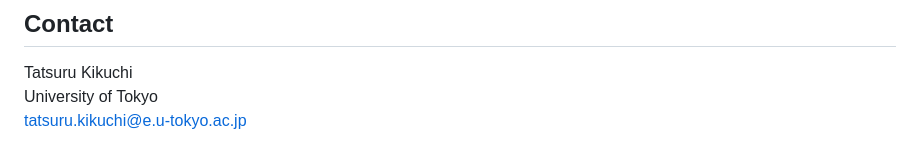
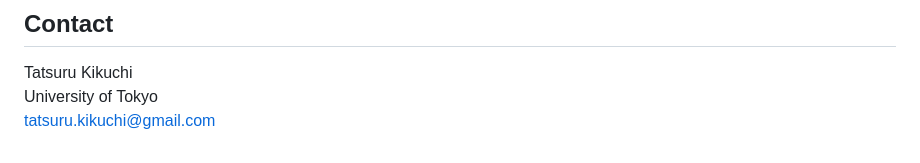
Before and after one commit to Tatsuru-Kikuchi/genai-banking-productivity, a Markdown page: docs/README.md, the part around the change. Drawn GitHub-style.

Commit message:
Update contact email for Tatsuru Kikuchi

```diff
--- a/docs/README.md
+++ b/docs/README.md
@@ -161,4 +161,4 @@ scipy>=1.9.0
 
 Tatsuru Kikuchi
 University of Tokyo
-tatsuru.kikuchi@e.u-tokyo.ac.jp
+tatsuru.kikuchi@gmail.com
```
